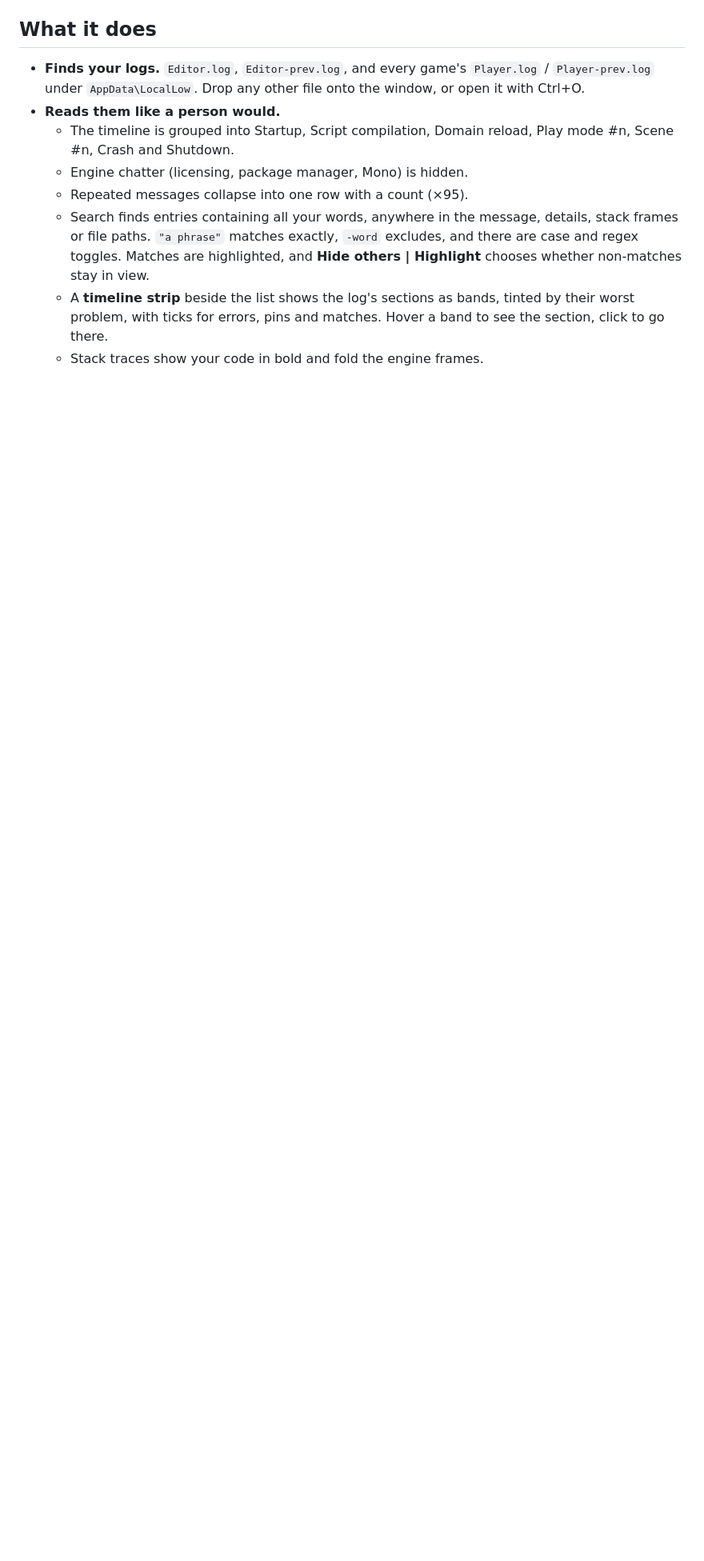
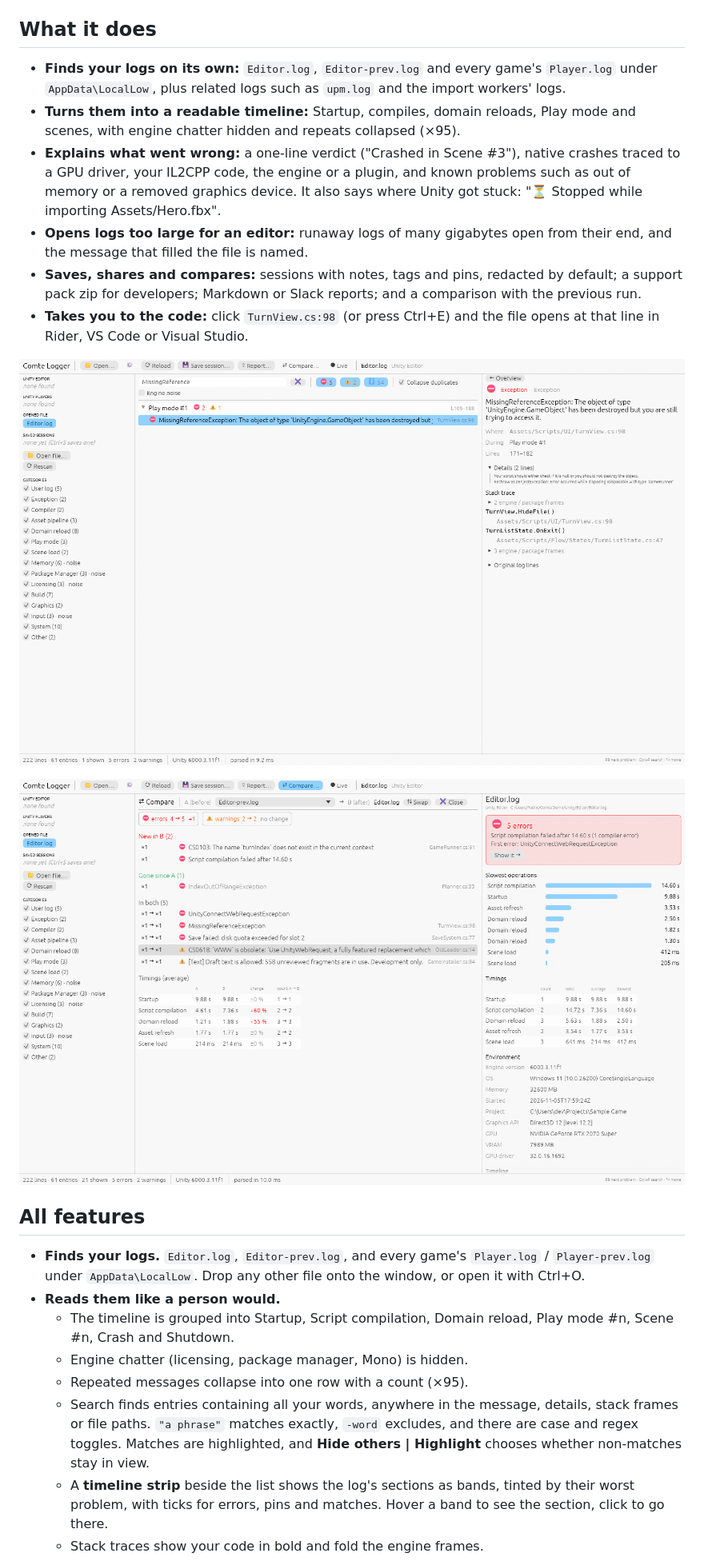
Before and after one commit to cosgunhalil/comte-log-analyzer, a Markdown page: README.md, the part around one of its changes. Shown at 80% size. Rendered like a GitHub page; blank space fills up the shorter version.

```diff
--- a/README.md
+++ b/README.md
@@ -15,4 +24,17 @@ paste a short report into Jira or Slack.
 ## What it does
+
+- **Finds your logs on its own:** `Editor.log`, `Editor-prev.log` and every game's `Player.log` under `AppData\LocalLow`, plus related logs such as `upm.log` and the import workers' logs.
+- **Turns them into a readable timeline:** Startup, compiles, domain reloads, Play mode and scenes, with engine chatter hidden and repeats collapsed (×95).
+- **Explains what went wrong:** a one-line verdict ("Crashed in Scene #3"), native crashes traced to a GPU driver, your IL2CPP code, the engine or a plugin, and known problems such as out of memory or a removed graphics device. It also says where Unity got stuck: "⏳ Stopped while importing Assets/Hero.fbx".
+- **Opens logs too large for an editor:** runaway logs of many gigabytes open from their end, and the message that filled the file is named.
+- **Saves, shares and compares:** sessions with notes, tags and pins, redacted by default; a support pack zip for developers; Markdown or Slack reports; and a comparison with the previous run.
+- **Takes you to the code:** click `TurnView.cs:98` (or press Ctrl+E) and the file opens at that line in Rider, VS Code or Visual Studio.
+
+![Details of an exception with links into the project](docs/images/details.png)
+
+![Comparing the previous and the current Editor run](docs/images/compare.png)
+
+## All features
 
 - **Finds your logs.** `Editor.log`, `Editor-prev.log`, and every game's
   `Player.log` / `Player-prev.log` under `AppData\LocalLow`. Drop any other
```
Also changed, not shown: other parts of README.md (+38 -14 lines), docs/DESIGN.md (+1 -1 lines), docs/release-notes/v0.1.0.md (added, +21 -0 lines), docs/images/overview.png, 7 other files.
